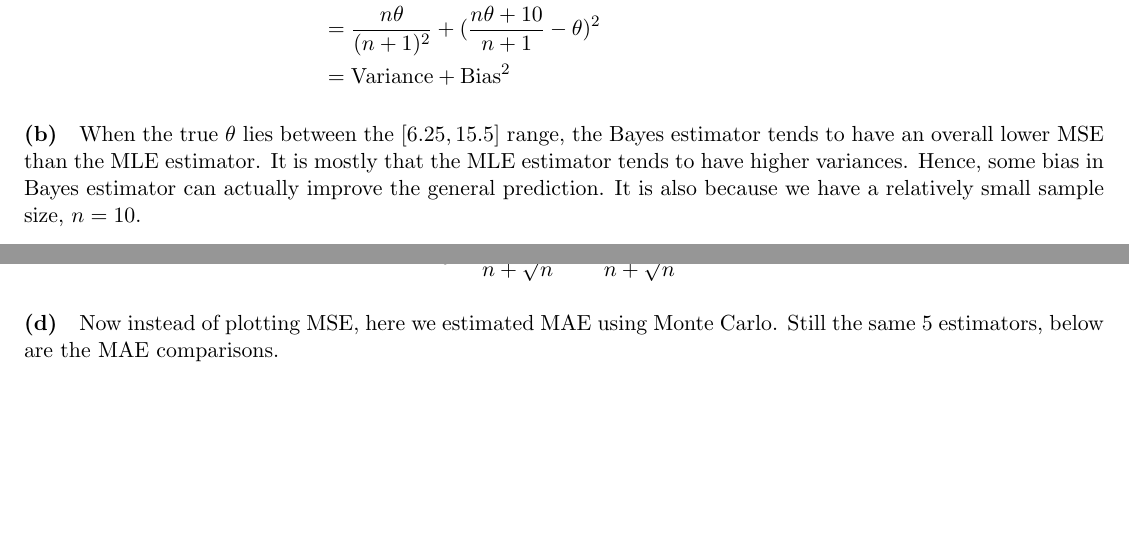
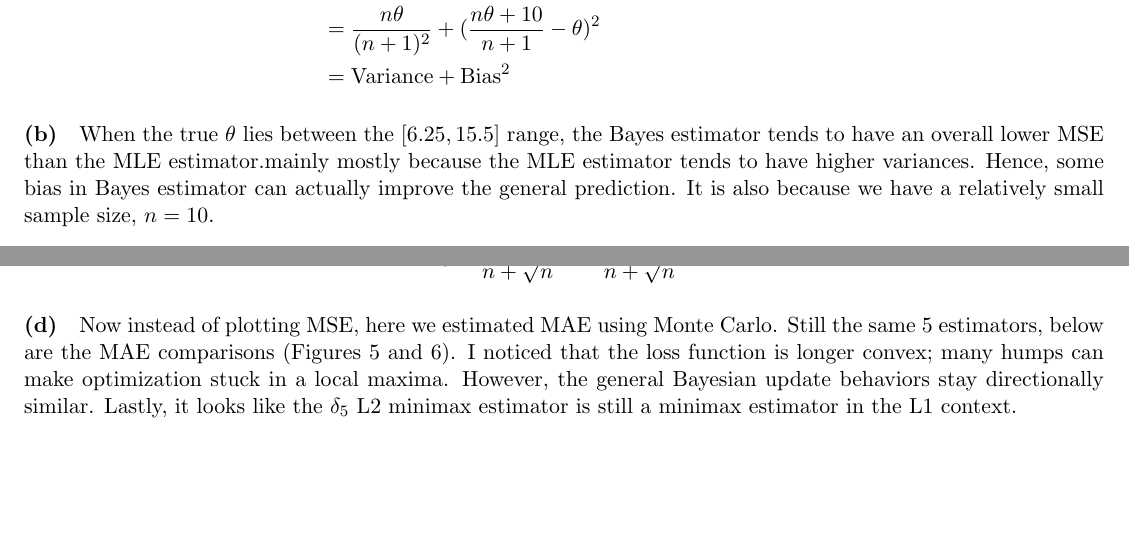
Before and after one commit to WHITSNAK/sta_602, a LaTeX problem sheet (hw4/hw4.tex): two parts of pages 4 and 5 of 6, joined at a grey line, cut so that both start at the same text. Compiled offline with pdfLaTeX.

Commit message:
Updates from Overleaf

```diff
--- a/hw4/hw4.tex
+++ b/hw4/hw4.tex
@@ -116,7 +116,7 @@ Given the $\theta|X$ posterior, we can write the Bayes estimator and the resulti
 \end{align*}
 
 \paragraph{(b)}
-When the true $\theta$ lies between the $[6.25, 15.5]$ range, the Bayes estimator tends to have an overall lower MSE than the MLE estimator. It is mostly that the MLE estimator tends to have higher variances. Hence, some bias in Bayes estimator can actually improve the general prediction. It is also because we have a relatively small sample size, $n = 10$.
+When the true $\theta$ lies between the $[6.25, 15.5]$ range, the Bayes estimator tends to have an overall lower MSE than the MLE estimator.mainly mostly because the MLE estimator tends to have higher variances. Hence, some bias in Bayes estimator can actually improve the general prediction. It is also because we have a relatively small sample size, $n = 10$.
 
 \begin{figure*}[!h]
   \centering
@@ -161,7 +161,7 @@ We can write $\delta_5$ in terms of $\delta_1$ and $\delta_2$. We can see it put
 \end{align*}
 
 \paragraph{(d)}
-Now instead of plotting MSE, here we estimated MAE using Monte Carlo. Still the same 5 estimators, below are the MAE comparisons.
+Now instead of plotting MSE, here we estimated MAE using Monte Carlo. Still the same 5 estimators, below are the MAE comparisons (Figures 5 and 6). I noticed that the loss function is longer convex; many humps can make optimization stuck in a local maxima. However, the general Bayesian update behaviors stay directionally similar. Lastly, it looks like the $\delta_5$ L2 minimax estimator is still a minimax estimator in the L1 context.
 \begin{figure*}[!h]
   \centering
   \includegraphics[width=0.7\textwidth]{3.d.1.png}
```
